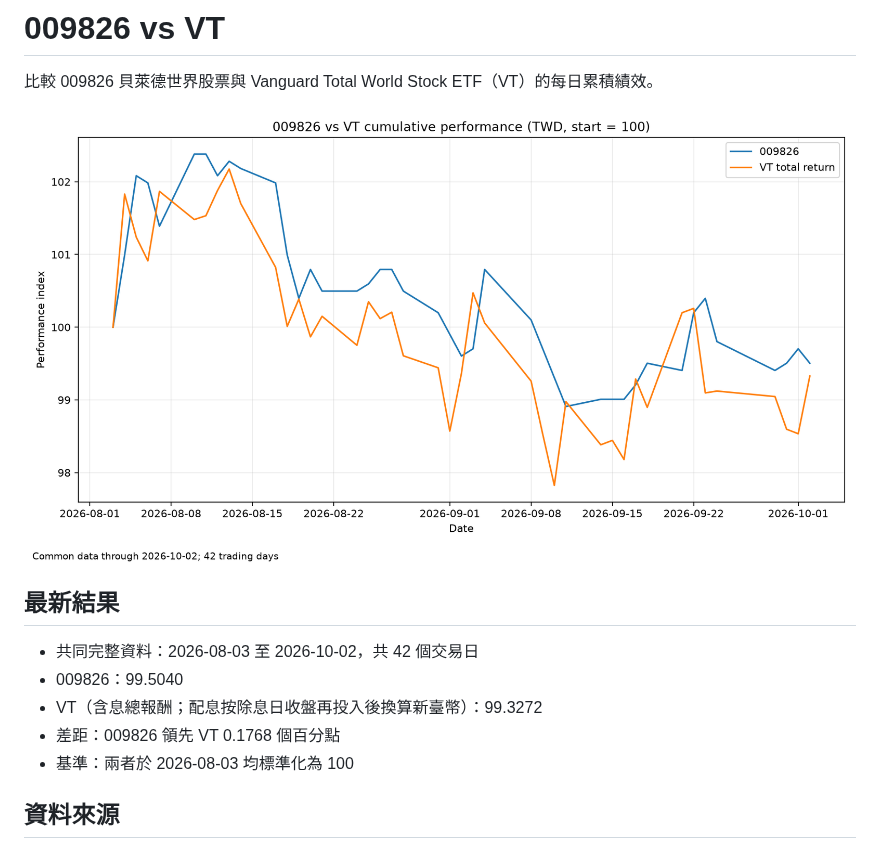
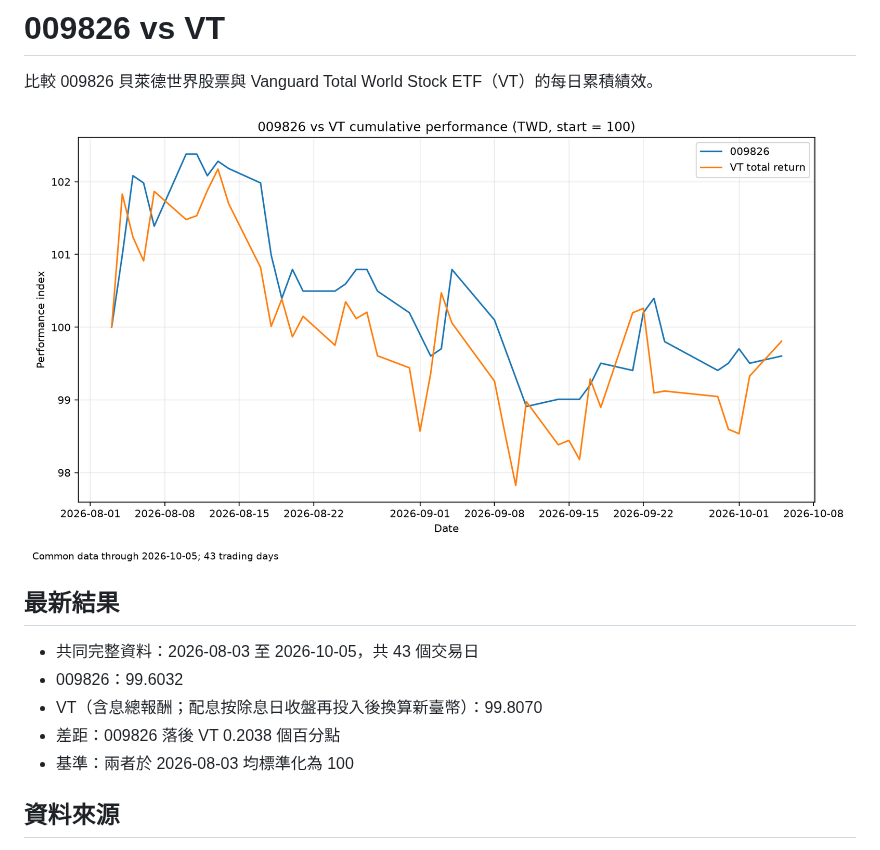
Before and after one commit to g2096204139-prog/009826_vs_VT, a Markdown page: README.md, the part around the change. Drawn GitHub-style; pictures changed too: reports/performance.png.

```diff
--- a/README.md
+++ b/README.md
@@ -6,10 +6,10 @@
 
 ## 最新結果
 
-- 共同完整資料：2026-08-03 至 2026-10-02，共 42 個交易日
-- 009826：99.5040
-- VT（含息總報酬；配息按除息日收盤再投入後換算新臺幣）：99.3272
-- 差距：009826 領先 VT 0.1768 個百分點
+- 共同完整資料：2026-08-03 至 2026-10-05，共 43 個交易日
+- 009826：99.6032
+- VT（含息總報酬；配息按除息日收盤再投入後換算新臺幣）：99.8070
+- 差距：009826 落後 VT 0.2038 個百分點
 - 基準：兩者於 2026-08-03 均標準化為 100
 
 ## 資料來源
```
Also changed, not shown: 6 other files.
